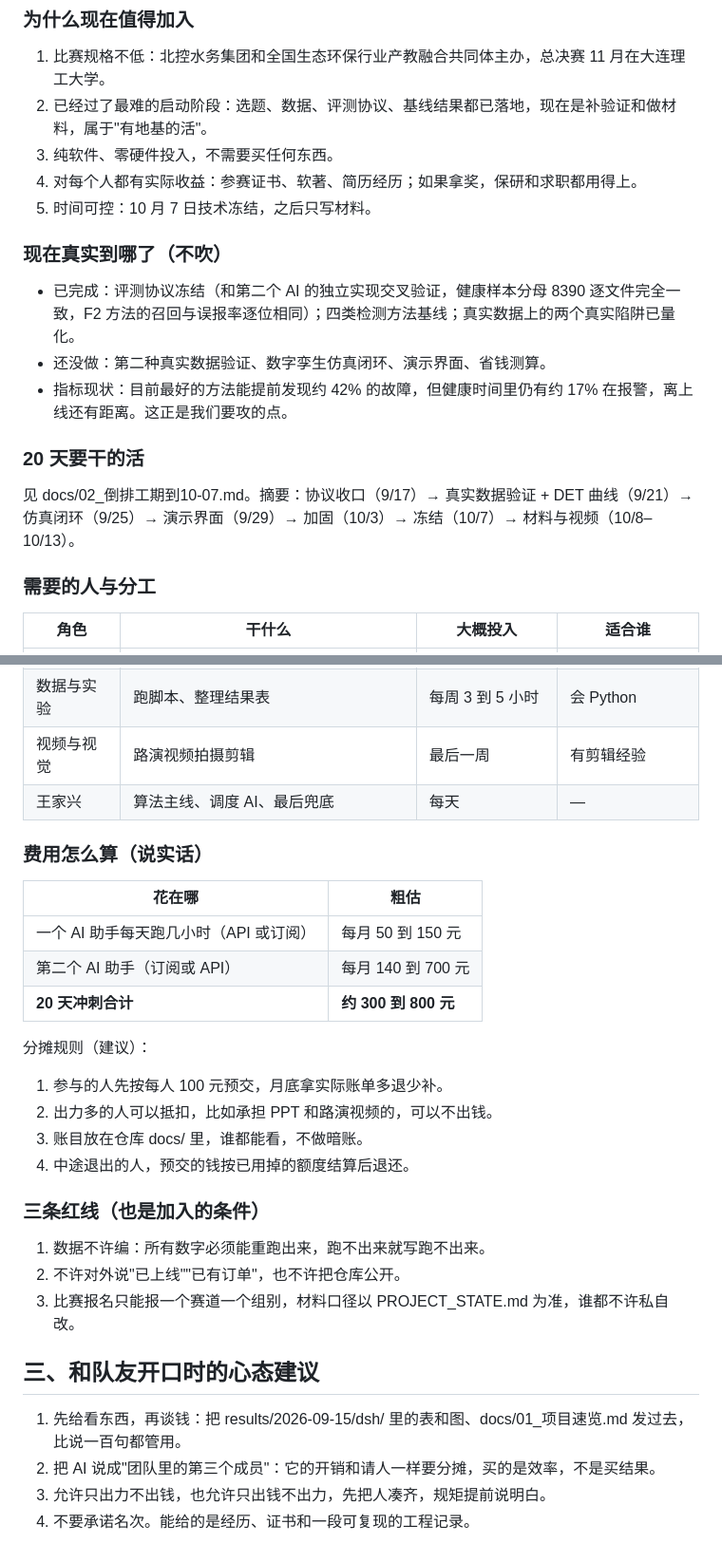
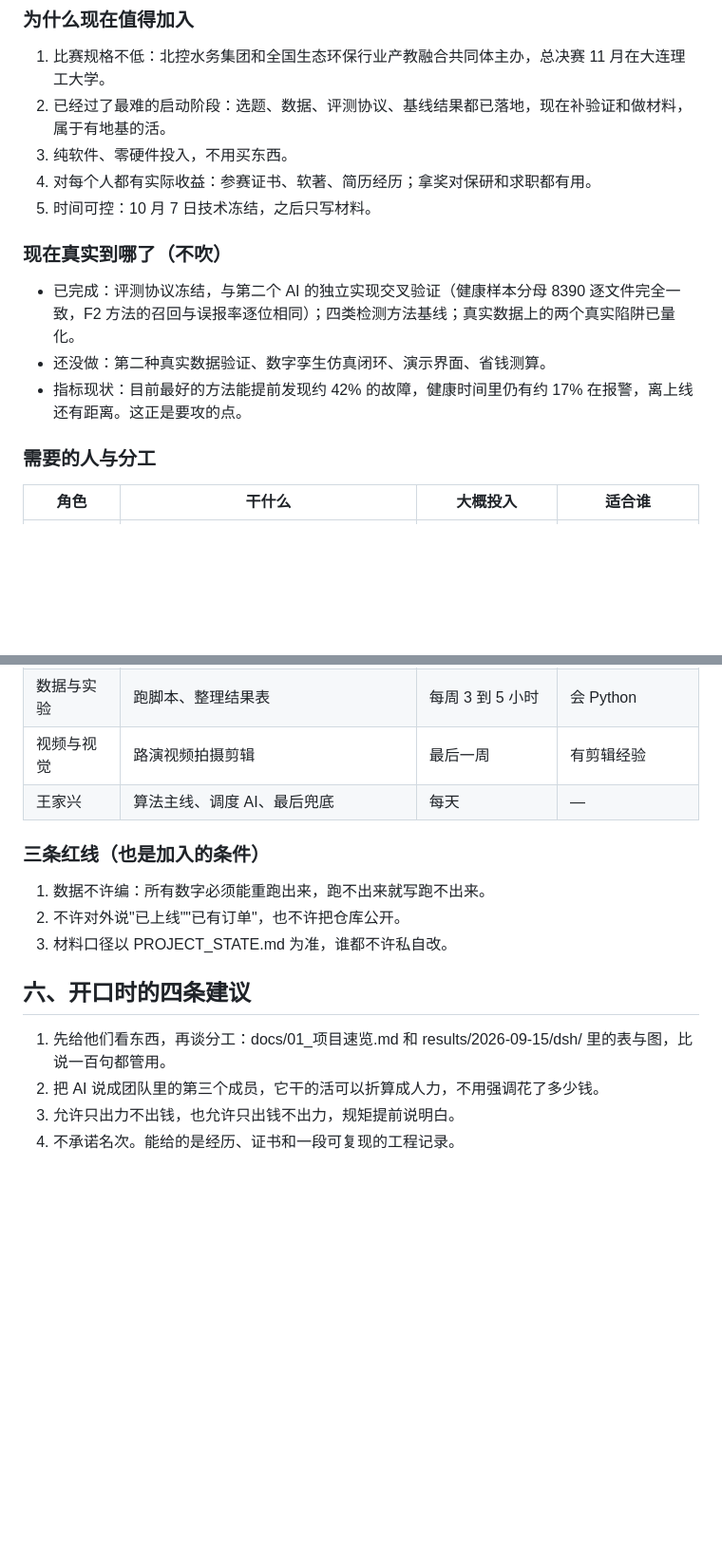
Before and after one commit to by739yang/BEWG_PdM, a Markdown page: docs/04_给队友的介绍与分工.md, 2 parts joined by grey strips. Shown at 95% size. Drawn GitHub-style; blank space fills up the shorter version.

```diff
--- a/docs/04_给队友的介绍与分工.md
+++ b/docs/04_给队友的介绍与分工.md
@@ -25,18 +52,15 @@
 
 ### 为什么现在值得加入
 1. 比赛规格不低：北控水务集团和全国生态环保行业产教融合共同体主办，总决赛 11 月在大连理工大学。
-2. 已经过了最难的启动阶段：选题、数据、评测协议、基线结果都已落地，现在是补验证和做材料，属于"有地基的活"。
-3. 纯软件、零硬件投入，不需要买任何东西。
-4. 对每个人都有实际收益：参赛证书、软著、简历经历；如果拿奖，保研和求职都用得上。
+2. 已经过了最难的启动阶段：选题、数据、评测协议、基线结果都已落地，现在补验证和做材料，属于有地基的活。
+3. 纯软件、零硬件投入，不用买东西。
+4. 对每个人都有实际收益：参赛证书、软著、简历经历；拿奖对保研和求职都有用。
 5. 时间可控：10 月 7 日技术冻结，之后只写材料。
 
 ### 现在真实到哪了（不吹）
-- 已完成：评测协议冻结（和第二个 AI 的独立实现交叉验证，健康样本分母 8390 逐文件完全一致，F2 方法的召回与误报率逐位相同）；四类检测方法基线；真实数据上的两个真实陷阱已量化。
+- 已完成：评测协议冻结，与第二个 AI 的独立实现交叉验证（健康样本分母 8390 逐文件完全一致，F2 方法的召回与误报率逐位相同）；四类检测方法基线；真实数据上的两个真实陷阱已量化。
 - 还没做：第二种真实数据验证、数字孪生仿真闭环、演示界面、省钱测算。
-- 指标现状：目前最好的方法能提前发现约 42% 的故障，但健康时间里仍有约 17% 在报警，离上线还有距离。这正是我们要攻的点。
-
-### 20 天要干的活
-见 docs/02_倒排工期到10-07.md。摘要：协议收口（9/17）→ 真实数据验证 + DET 曲线（9/21）→ 仿真闭环（9/25）→ 演示界面（9/29）→ 加固（10/3）→ 冻结（10/7）→ 材料与视频（10/8–10/13）。
+- 指标现状：目前最好的方法能提前发现约 42% 的故障，健康时间里仍有约 17% 在报警，离上线还有距离。这正是要攻的点。
 
 ### 需要的人与分工
 | 角色 | 干什么 | 大概投入 | 适合谁 |
@@ -48,26 +72,13 @@
 | 视频与视觉 | 路演视频拍摄剪辑 | 最后一周 | 有剪辑经验 |
 | 王家兴 | 算法主线、调度 AI、最后兜底 | 每天 | — |
 
-### 费用怎么算（说实话）
-| 花在哪 | 粗估 |
-|---|---|
-| 一个 AI 助手每天跑几小时（API 或订阅） | 每月 50 到 150 元 |
-| 第二个 AI 助手（订阅或 API） | 每月 140 到 700 元 |
-| **20 天冲刺合计** | **约 300 到 800 元** |
-
-分摊规则（建议）：
-1. 参与的人先按每人 100 元预交，月底拿实际账单多退少补。
-2. 出力多的人可以抵扣，比如承担 PPT 和路演视频的，可以不出钱。
-3. 账目放在仓库 docs/ 里，谁都能看，不做暗账。
-4. 中途退出的人，预交的钱按已用掉的额度结算后退还。
-
 ### 三条红线（也是加入的条件）
 1. 数据不许编：所有数字必须能重跑出来，跑不出来就写跑不出来。
 2. 不许对外说"已上线""已有订单"，也不许把仓库公开。
-3. 比赛报名只能报一个赛道一个组别，材料口径以 PROJECT_STATE.md 为准，谁都不许私自改。
+3. 材料口径以 PROJECT_STATE.md 为准，谁都不许私自改。
 
-## 三、和队友开口时的心态建议
-1. 先给看东西，再谈钱：把 results/2026-09-15/dsh/ 里的表和图、docs/01_项目速览.md 发过去，比说一百句都管用。
-2. 把 AI 说成"团队里的第三个成员"：它的开销和请人一样要分摊，买的是效率，不是买结果。
-3. 允许只出力不出钱，也允许只出钱不出力，先把人凑齐，规矩提前说明白。
-4. 不要承诺名次。能给的是经历、证书和一段可复现的工程记录。
+## 六、开口时的四条建议
+1. 先给他们看东西，再谈分工：docs/01_项目速览.md 和 results/2026-09-15/dsh/ 里的表与图，比说一百句都管用。
+2. 把 AI 说成团队里的第三个成员，它干的活可以折算成人力，不用强调花了多少钱。
+3. 允许只出力不出钱，也允许只出钱不出力，规矩提前说明白。
+4. 不承诺名次。能给的是经历、证书和一段可复现的工程记录。
```
Also changed, not shown: other parts of docs/04_给队友的介绍与分工.md (+36 -9 lines), docs/费用记录.md (added, +8 -0 lines).
